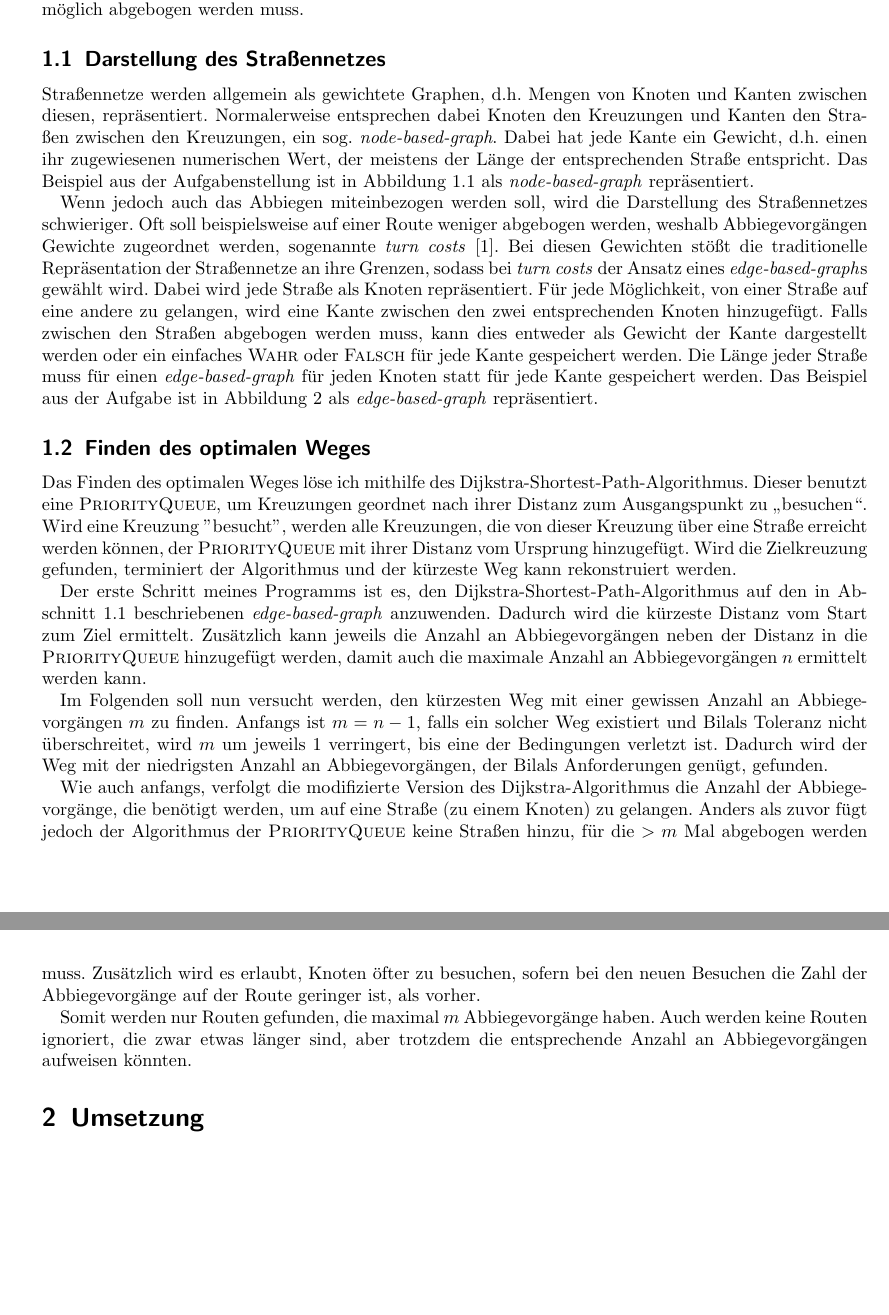
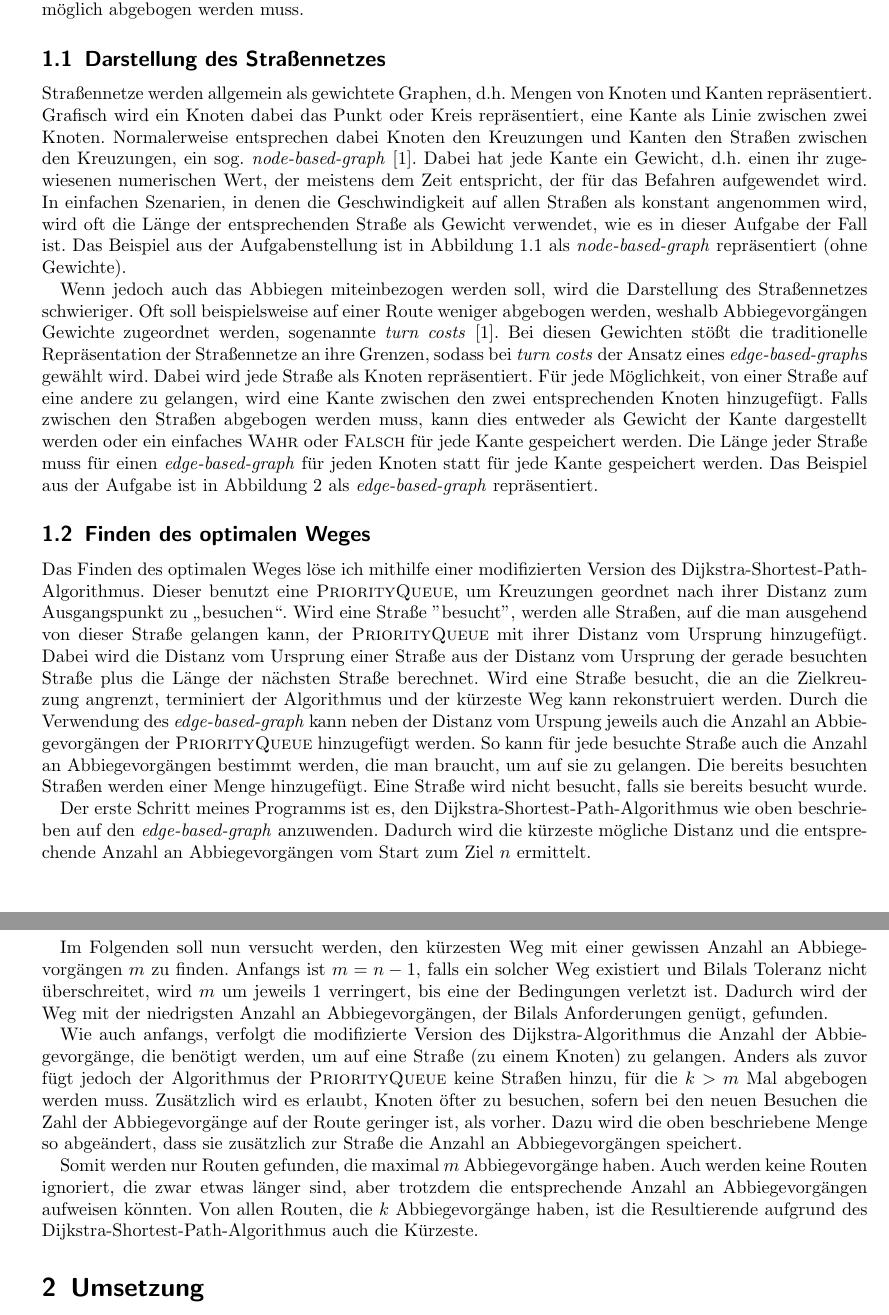
Before and after one commit to poshut/bwinf38-runde2, a LaTeX document (a3-abbiegen/Dokumentation/main.tex): two parts of pages 2 and 3 of 10, joined at a grey line, cut so that both start at the same text, the shorter picture padded with empty space. Compiled offline with pdfLaTeX.

Commit message:
2: small corrections

```diff
--- a/a3-abbiegen/Dokumentation/main.tex
+++ b/a3-abbiegen/Dokumentation/main.tex
@@ -96,10 +96,12 @@ Daraufhin arbeite ich mit einer modifizierten Version des Dijkstra-Shortest-Path
 
 \subsection{Darstellung des Straßennetzes}
 \label{sec:idea:representation}
-Straßennetze werden allgemein als gewichtete Graphen, d.h. Mengen von Knoten und Kanten zwischen diesen, repräsentiert.
-Normalerweise entsprechen dabei Knoten den Kreuzungen und Kanten den Straßen zwischen den Kreuzungen, ein sog. \textit{node-based-graph}.
-Dabei hat jede Kante ein Gewicht, d.h. einen ihr zugewiesenen numerischen Wert, der meistens der Länge der entsprechenden Straße entspricht.
-Das Beispiel aus der Aufgabenstellung ist in Abbildung \ref{fig:graph-idee} als \textit{node-based-graph} repräsentiert.
+Straßennetze werden allgemein als gewichtete Graphen, d.h. Mengen von Knoten und Kanten repräsentiert.
+Grafisch wird ein Knoten dabei das Punkt oder Kreis repräsentiert, eine Kante als Linie zwischen zwei Knoten.
+Normalerweise entsprechen dabei Knoten den Kreuzungen und Kanten den Straßen zwischen den Kreuzungen, ein sog. \textit{node-based-graph} \cite{geisberger}.
+Dabei hat jede Kante ein Gewicht, d.h. einen ihr zugewiesenen numerischen Wert, der meistens dem Zeit entspricht, der für das Befahren aufgewendet wird.
+In einfachen Szenarien, in denen die Geschwindigkeit auf allen Straßen als konstant angenommen wird, wird oft die Länge der entsprechenden Straße als Gewicht verwendet, wie es in dieser Aufgabe der Fall ist.
+Das Beispiel aus der Aufgabenstellung ist in Abbildung \ref{fig:graph-idee} als \textit{node-based-graph} repräsentiert (ohne Gewichte).
 
 \begin{figure}
 \centering
@@ -192,25 +194,31 @@ Das Beispiel aus der Aufgabe ist in Abbildung \ref{fig:edge-based-graph} als \te
 \end{figure}
 
 \subsection{Finden des optimalen Weges}
-Das Finden des optimalen Weges löse ich mithilfe des Dijkstra-Shortest-Path-Algorithmus.
+Das Finden des optimalen Weges löse ich mithilfe einer modifizierten Version des Dijkstra-Shortest-Path-Algorithmus.
 Dieser benutzt eine \textsc{PriorityQueue}, um Kreuzungen geordnet nach ihrer Distanz zum Ausgangspunkt zu \enquote{besuchen}.
-Wird eine Kreuzung "besucht", werden alle Kreuzungen, die von dieser Kreuzung über eine Straße erreicht werden können, der \textsc{PriorityQueue} mit ihrer Distanz vom Ursprung hinzugefügt.
-Wird die Zielkreuzung gefunden, terminiert der Algorithmus und der kürzeste Weg kann rekonstruiert werden.
+Wird eine Straße "besucht", werden alle Straßen, auf die man ausgehend von dieser Straße gelangen kann, der \textsc{PriorityQueue} mit ihrer Distanz vom Ursprung hinzugefügt.
+Dabei wird die Distanz vom Ursprung einer Straße aus der Distanz vom Ursprung der gerade besuchten Straße plus die Länge der nächsten Straße berechnet.
+Wird eine Straße besucht, die an die Zielkreuzung angrenzt, terminiert der Algorithmus und der kürzeste Weg kann rekonstruiert werden.
+Durch die Verwendung des \textit{edge-based-graph} kann neben der Distanz vom Urspung jeweils auch die Anzahl an Abbiegevorgängen der \textsc{PriorityQueue} hinzugefügt werden.
+So kann für jede besuchte Straße auch die Anzahl an Abbiegevorgängen bestimmt werden, die man braucht, um auf sie zu gelangen.
+Die bereits besuchten Straßen werden einer Menge hinzugefügt.
+Eine Straße wird nicht besucht, falls sie bereits besucht wurde.
 
-Der erste Schritt meines Programms ist es, den Dijkstra-Shortest-Path-Algorithmus auf den in Abschnitt \ref{sec:idea:representation} beschriebenen \textit{edge-based-graph} anzuwenden.
-Dadurch wird die kürzeste Distanz vom Start zum Ziel ermittelt.
-Zusätzlich kann jeweils die Anzahl an Abbiegevorgängen neben der Distanz in die \textsc{PriorityQueue} hinzugefügt werden, damit auch die maximale Anzahl an Abbiegevorgängen $n$ ermittelt werden kann.
+Der erste Schritt meines Programms ist es, den Dijkstra-Shortest-Path-Algorithmus wie oben beschrieben auf den \textit{edge-based-graph} anzuwenden.
+Dadurch wird die kürzeste mögliche Distanz und die entsprechende Anzahl an Abbiegevorgängen vom Start zum Ziel $n$ ermittelt.
 
 Im Folgenden soll nun versucht werden, den kürzesten Weg mit einer gewissen Anzahl an Abbiegevorgängen $m$ zu finden.
 Anfangs ist $m = n - 1$, falls ein solcher Weg existiert und Bilals Toleranz nicht überschreitet, wird $m$ um jeweils 1 verringert, bis eine der Bedingungen verletzt ist.
 Dadurch wird der Weg mit der niedrigsten Anzahl an Abbiegevorgängen, der Bilals Anforderungen genügt, gefunden.
 
 Wie auch anfangs, verfolgt die modifizierte Version des Dijkstra-Algorithmus die Anzahl der Abbiegevorgänge, die benötigt werden, um auf eine Straße (zu einem Knoten) zu gelangen.
-Anders als zuvor fügt jedoch der Algorithmus der \textsc{PriorityQueue} keine Straßen hinzu, für die $>m$ Mal abgebogen werden muss.
+Anders als zuvor fügt jedoch der Algorithmus der \textsc{PriorityQueue} keine Straßen hinzu, für die $k>m$ Mal abgebogen werden muss.
 Zusätzlich wird es erlaubt, Knoten öfter zu besuchen, sofern bei den neuen Besuchen die Zahl der Abbiegevorgänge auf der Route geringer ist, als vorher.
+Dazu wird die oben beschriebene Menge so abgeändert, dass sie zusätzlich zur Straße die Anzahl an Abbiegevorgängen speichert.
 
 Somit werden nur Routen gefunden, die maximal $m$ Abbiegevorgänge haben.
 Auch werden keine Routen ignoriert, die zwar etwas länger sind, aber trotzdem die entsprechende Anzahl an Abbiegevorgängen aufweisen könnten.
+Von allen Routen, die $k$ Abbiegevorgänge haben, ist die Resultierende aufgrund des Dijkstra-Shortest-Path-Algorithmus auch die Kürzeste.
 
 \section{Umsetzung}
 
```
Also changed, not shown: a2-geburtstag/Dokumentation/main.pdf.
